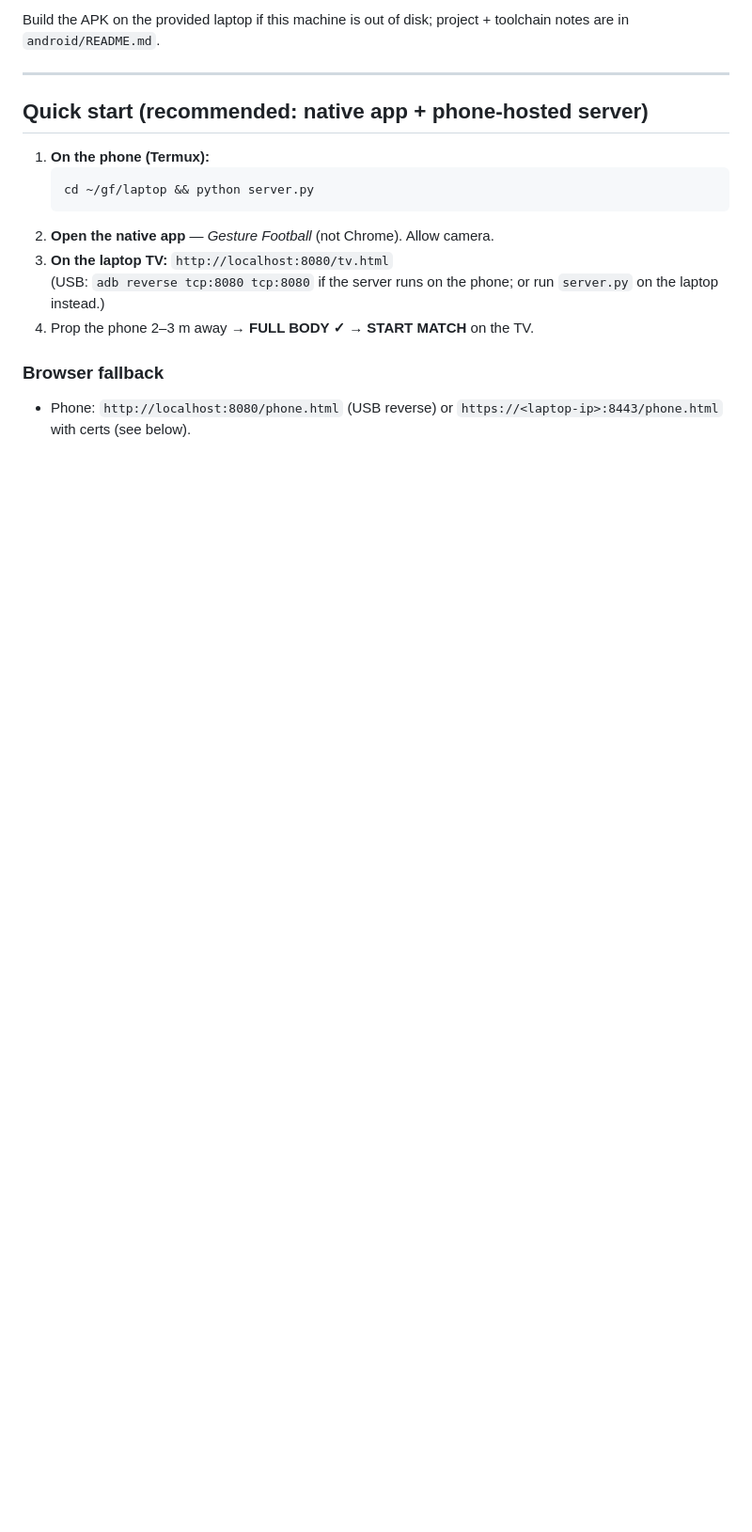
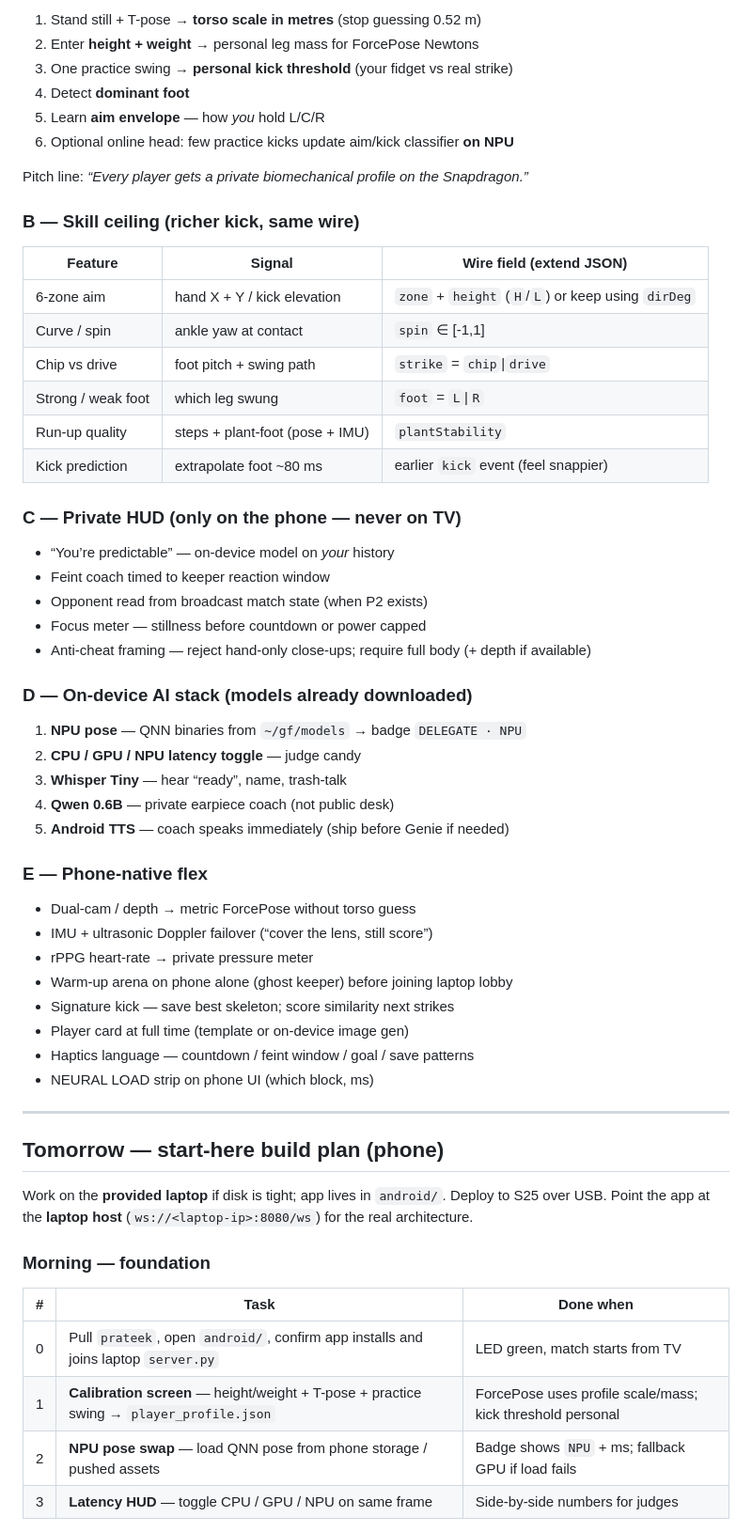
Before and after one commit to prateeksram/SentinelMesh, a Markdown page: README.md, the part around one of its changes. Shown at 94% size. Rendered like a GitHub page; blank space fills up the shorter version.

````diff
--- a/README.md
+++ b/README.md
@@ -56,19 +63,58 @@ Priority order for the hackathon demo:
 
-Build the APK on the provided laptop if this machine is out of disk; project + toolchain notes are in `android/README.md`.
+1. Stand still + T-pose → **torso scale in metres** (stop guessing 0.52 m)
+2. Enter **height + weight** → personal leg mass for ForcePose Newtons
+3. One practice swing → **personal kick threshold** (your fidget vs real strike)
+4. Detect **dominant foot**
+5. Learn **aim envelope** — how *you* hold L/C/R
+6. Optional online head: few practice kicks update aim/kick classifier **on NPU**
+
+Pitch line: *“Every player gets a private biomechanical profile on the Snapdragon.”*
+
+### B — Skill ceiling (richer kick, same wire)
+| Feature | Signal | Wire field (extend JSON) |
+|---|---|---|
+| 6-zone aim | hand X + Y / kick elevation | `zone` + `height` (`H`/`L`) or keep using `dirDeg` |
+| Curve / spin | ankle yaw at contact | `spin` ∈ [-1,1] |
+| Chip vs drive | foot pitch + swing path | `strike` = `chip`\|`drive` |
+| Strong / weak foot | which leg swung | `foot` = `L`\|`R` |
+| Run-up quality | steps + plant-foot (pose + IMU) | `plantStability` |
+| Kick prediction | extrapolate foot ~80 ms | earlier `kick` event (feel snappier) |
+
+### C — Private HUD (only on the phone — never on TV)
+- “You’re predictable” — on-device model on *your* history
+- Feint coach timed to keeper reaction window
+- Opponent read from broadcast match state (when P2 exists)
+- Focus meter — stillness before countdown or power capped
+- Anti-cheat framing — reject hand-only close-ups; require full body (+ depth if available)
+
+### D — On-device AI stack (models already downloaded)
+1. **NPU pose** — QNN binaries from `~/gf/models` → badge `DELEGATE · NPU`
+2. **CPU / GPU / NPU latency toggle** — judge candy
+3. **Whisper Tiny** — hear “ready”, name, trash-talk
+4. **Qwen 0.6B** — private earpiece coach (not public desk)
+5. **Android TTS** — coach speaks immediately (ship before Genie if needed)
+
+### E — Phone-native flex
+- Dual-cam / depth → metric ForcePose without torso guess
+- IMU + ultrasonic Doppler failover (“cover the lens, still score”)
+- rPPG heart-rate → private pressure meter
+- Warm-up arena on phone alone (ghost keeper) before joining laptop lobby
+- Signature kick — save best skeleton; score similarity next strikes
+- Player card at full time (template or on-device image gen)
+- Haptics language — countdown / feint window / goal / save patterns
+- NEURAL LOAD strip on phone UI (which block, ms)
 
 ---
 
-## Quick start (recommended: native app + phone-hosted server)
+## Tomorrow — start-here build plan (phone)
 
-1. **On the phone (Termux):**
-   ```
-   cd ~/gf/laptop && python server.py
-   ```
-2. **Open the native app** — *Gesture Football* (not Chrome). Allow camera.
-3. **On the laptop TV:** `http://localhost:8080/tv.html`
-   (USB: `adb reverse tcp:8080 tcp:8080` if the server runs on the phone; or run `server.py` on the laptop instead.)
-4. Prop the phone 2–3 m away → **FULL BODY ✓** → **START MATCH** on the TV.
+Work on the **provided laptop** if disk is tight; app lives in `android/`. Deploy to S25 over USB. Point the app at the **laptop host** (`ws://<laptop-ip>:8080/ws`) for the real architecture.
 
-### Browser fallback
-- Phone: `http://localhost:8080/phone.html` (USB reverse) or `https://<laptop-ip>:8443/phone.html` with certs (see below).
+### Morning — foundation
+| # | Task | Done when |
+|---|---|---|
+| 0 | Pull `prateek`, open `android/`, confirm app installs and joins laptop `server.py` | LED green, match starts from TV |
+| 1 | **Calibration screen** — height/weight + T-pose + practice swing → `player_profile.json` | ForcePose uses profile scale/mass; kick threshold personal |
+| 2 | **NPU pose swap** — load QNN pose from phone storage / pushed assets | Badge shows `NPU` + ms; fallback GPU if load fails |
+| 3 | **Latency HUD** — toggle CPU / GPU / NPU on same frame | Side-by-side numbers for judges |
 
````
Also changed, not shown: other parts of README.md (+104 -61 lines).
